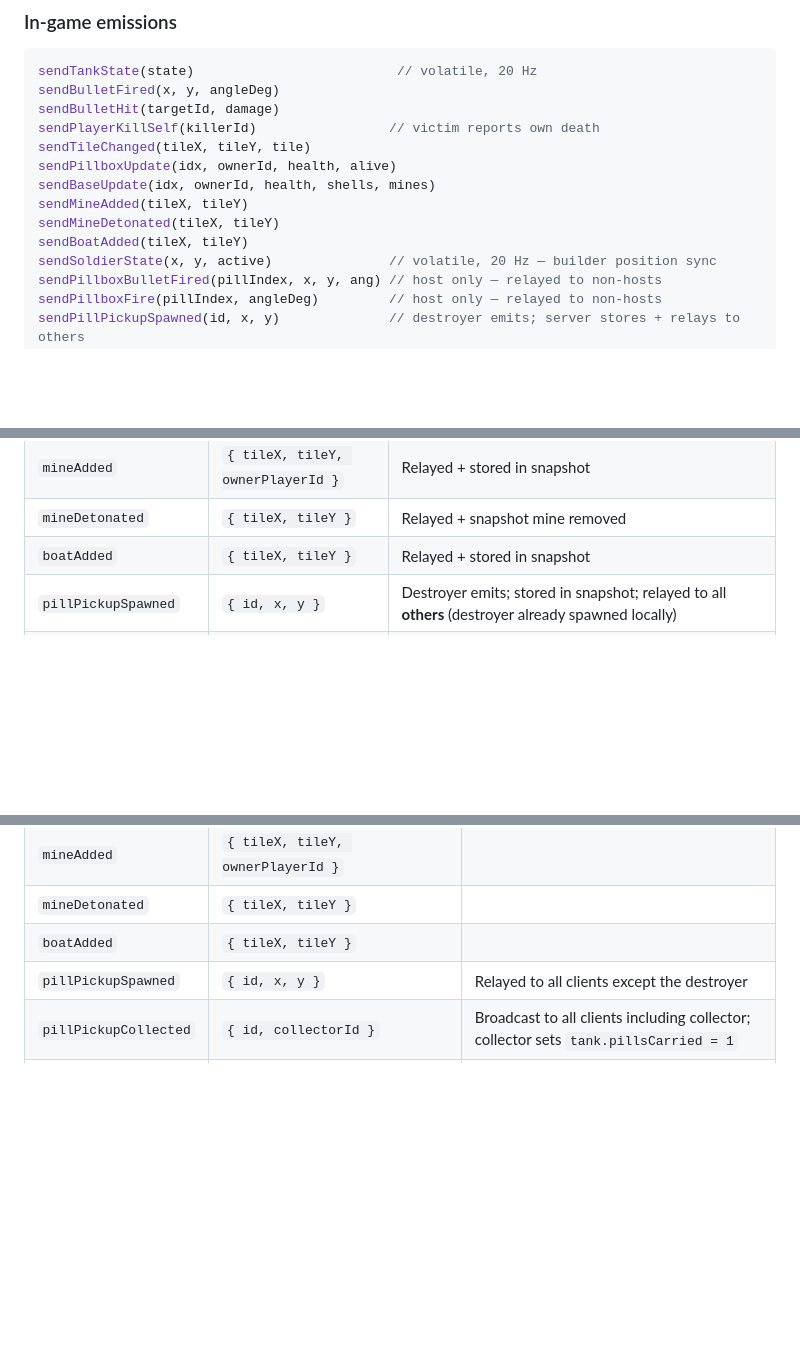
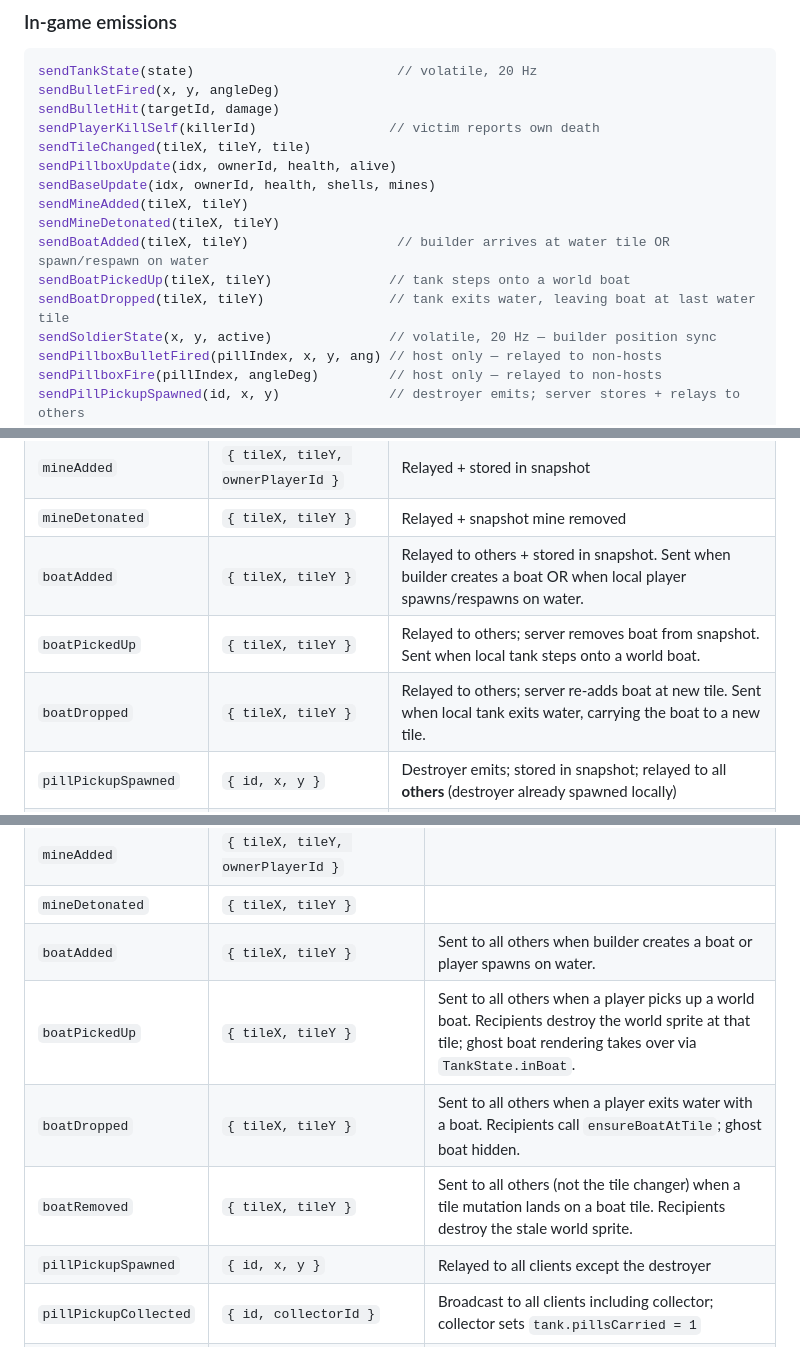
Before and after one commit to Ankleshanker/bolo, a Markdown page: library/network.md, 3 parts joined by grey strips. Drawn GitHub-style; blank space fills up the shorter version.

```diff
--- a/library/network.md
+++ b/library/network.md
@@ -98,7 +98,9 @@ sendPillboxUpdate(idx, ownerId, health, alive)
 sendBaseUpdate(idx, ownerId, health, shells, mines)
 sendMineAdded(tileX, tileY)
 sendMineDetonated(tileX, tileY)
-sendBoatAdded(tileX, tileY)
+sendBoatAdded(tileX, tileY)                   // builder arrives at water tile OR spawn/respawn on water
+sendBoatPickedUp(tileX, tileY)               // tank steps onto a world boat
+sendBoatDropped(tileX, tileY)                // tank exits water, leaving boat at last water tile
 sendSoldierState(x, y, active)               // volatile, 20 Hz — builder position sync
 sendPillboxBulletFired(pillIndex, x, y, ang) // host only — relayed to non-hosts
 sendPillboxFire(pillIndex, angleDeg)         // host only — relayed to non-hosts
@@ -196,7 +198,9 @@ States: `LOBBY → PLAYING → ENDED`
 | `baseUpdate` | `{ index, ownerId, health, shells, mines }` | Relayed + stored in snapshot; sent on capture, neutralize, and each MP refuel tick |
 | `mineAdded` | `{ tileX, tileY, ownerPlayerId }` | Relayed + stored in snapshot |
 | `mineDetonated` | `{ tileX, tileY }` | Relayed + snapshot mine removed |
-| `boatAdded` | `{ tileX, tileY }` | Relayed + stored in snapshot |
+| `boatAdded` | `{ tileX, tileY }` | Relayed to others + stored in snapshot. Sent when builder creates a boat OR when local player spawns/respawns on water. |
+| `boatPickedUp` | `{ tileX, tileY }` | Relayed to others; server removes boat from snapshot. Sent when local tank steps onto a world boat. |
+| `boatDropped` | `{ tileX, tileY }` | Relayed to others; server re-adds boat at new tile. Sent when local tank exits water, carrying the boat to a new tile. |
 | `pillPickupSpawned` | `{ id, x, y }` | Destroyer emits; stored in snapshot; relayed to all **others** (destroyer already spawned locally) |
 | `pillPickupCollected` | `{ id }` | Collector candidate; server removes from snapshot if present (first-come), broadcasts `S2C_PillPickupCollected` to room; silently dropped if already gone |
 | `pillboxBulletFired` | `{ pillIndex, x, y, angleDeg }` | Host only; server relays to all other clients |
@@ -228,7 +232,10 @@ States: `LOBBY → PLAYING → ENDED`
 | `baseUpdate` | `{ index, ownerId, health, shells, mines }` | |
 | `mineAdded` | `{ tileX, tileY, ownerPlayerId }` | |
 | `mineDetonated` | `{ tileX, tileY }` | |
-| `boatAdded` | `{ tileX, tileY }` | |
+| `boatAdded` | `{ tileX, tileY }` | Sent to all others when builder creates a boat or player spawns on water. |
+| `boatPickedUp` | `{ tileX, tileY }` | Sent to all others when a player picks up a world boat. Recipients destroy the world sprite at that tile; ghost boat rendering takes over via `TankState.inBoat`. |
+| `boatDropped` | `{ tileX, tileY }` | Sent to all others when a player exits water with a boat. Recipients call `ensureBoatAtTile`; ghost boat hidden. |
+| `boatRemoved` | `{ tileX, tileY }` | Sent to all others (not the tile changer) when a tile mutation lands on a boat tile. Recipients destroy the stale world sprite. |
 | `pillPickupSpawned` | `{ id, x, y }` | Relayed to all clients except the destroyer |
 | `pillPickupCollected` | `{ id, collectorId }` | Broadcast to all clients including collector; collector sets `tank.pillsCarried = 1` |
 | `timeUpdate` | `{ remaining: number }` | ms remaining; drives client timer in MP |
```
Also changed, not shown: other parts of library/network.md (+1 -1 lines), library/decisions.md (+17 -0 lines), library/entities.md (+6 -5 lines).
